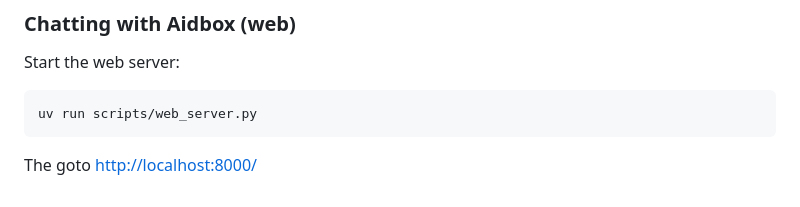
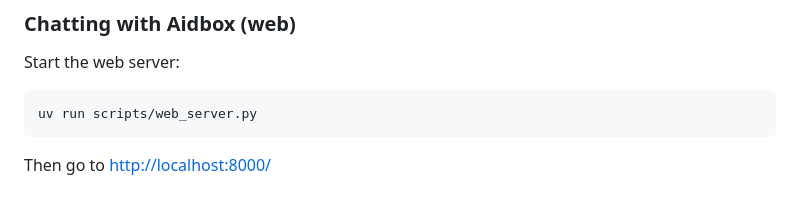
Before and after one commit to awead/aidbox, a Markdown page: README.md, the part around the change. Rendered like a GitHub page.

Commit message:
fix: spelling correction
Co-authored-by: Copilot <175728472+Copilot@users.noreply.github.com>

````diff
--- a/README.md
+++ b/README.md
@@ -192,4 +192,4 @@ Start the web server:
 uv run scripts/web_server.py
 ```
 
-The goto [http://localhost:8000/](http://localhost:8000/)
+Then go to [http://localhost:8000/](http://localhost:8000/)
````
